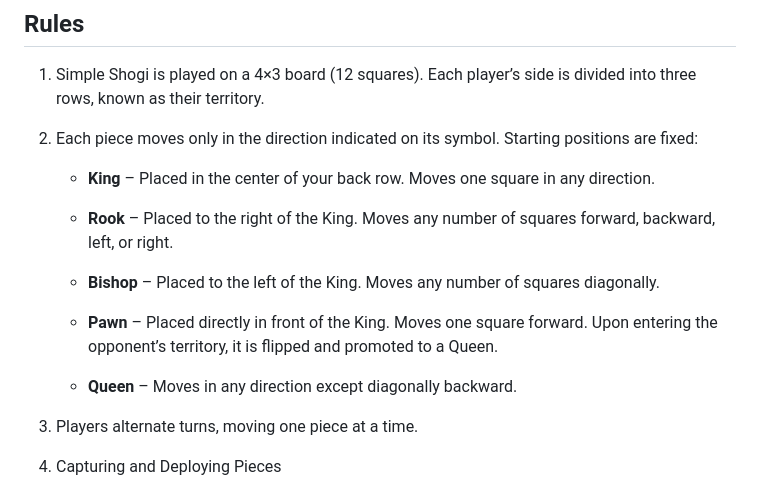
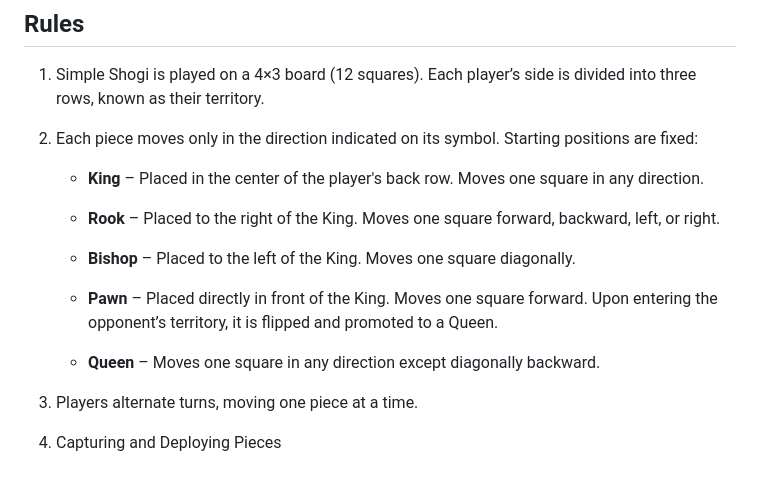
Before and after one commit to JihunKimCode/Simple-Shogi, a Markdown page: README.md, the part around the change. Drawn GitHub-style.

```diff
--- a/README.md
+++ b/README.md
@@ -8,15 +8,15 @@ Simple Shogi is a compact board game inspired by Dōbutsu Shōgi, a small-scale
 1. Simple Shogi is played on a 4×3 board (12 squares). Each player’s side is divided into three rows, known as their territory.
 2. Each piece moves only in the direction indicated on its symbol. Starting positions are fixed:
 
-    * **King** – Placed in the center of your back row. Moves one square in any direction.
+    * **King** – Placed in the center of the player's back row. Moves one square in any direction.
 
-    * **Rook** – Placed to the right of the King. Moves any number of squares forward, backward, left, or right.
+    * **Rook** – Placed to the right of the King. Moves one square forward, backward, left, or right.
 
-    * **Bishop** – Placed to the left of the King. Moves any number of squares diagonally.
+    * **Bishop** – Placed to the left of the King. Moves one square diagonally.
 
     * **Pawn** – Placed directly in front of the King. Moves one square forward. Upon entering the opponent’s territory, it is flipped and promoted to a Queen.
 
-    * **Queen** – Moves in any direction except diagonally backward.
+    * **Queen** – Moves one square in any direction except diagonally backward.
 
 3. Players alternate turns, moving one piece at a time.
 4. Capturing and Deploying Pieces
```
